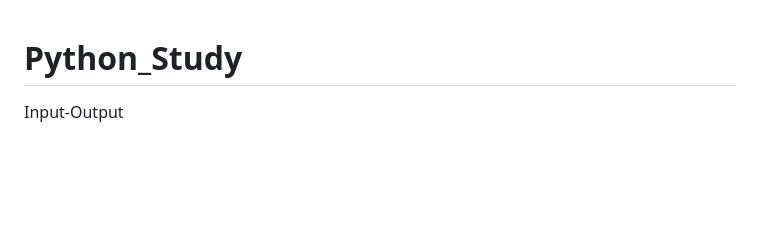
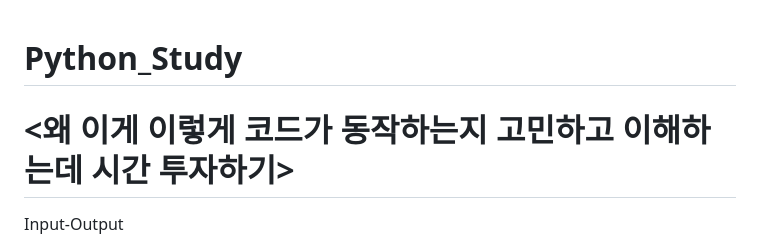
Before and after one commit to honghyunjin7/python_study, a Markdown page: README.md, the part around the change. Rendered like a GitHub page; blank space fills up the shorter version.

```diff
--- a/README.md
+++ b/README.md
@@ -1,4 +1,5 @@
 # Python_Study
+# <왜 이게 이렇게 코드가 동작하는지 고민하고 이해하는데 시간 투자하기>
 Input-Output
 
 split함수를 쓰는 이유는 input함수가 한 줄 통째로 문자열로 받아들이기 때문에 공백을 기준으로 리스트를 만들어 문자열을 쪼개주는 역할이 필요하기 때문이다.
```
